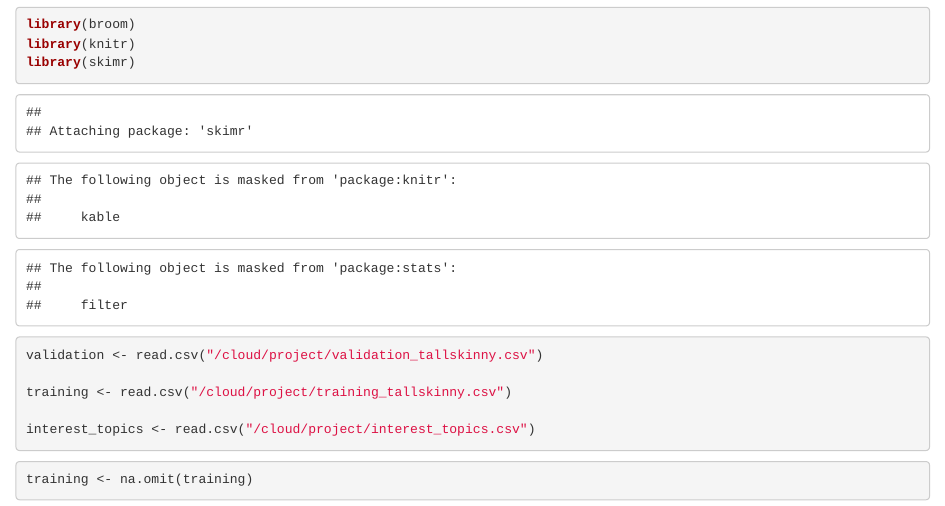
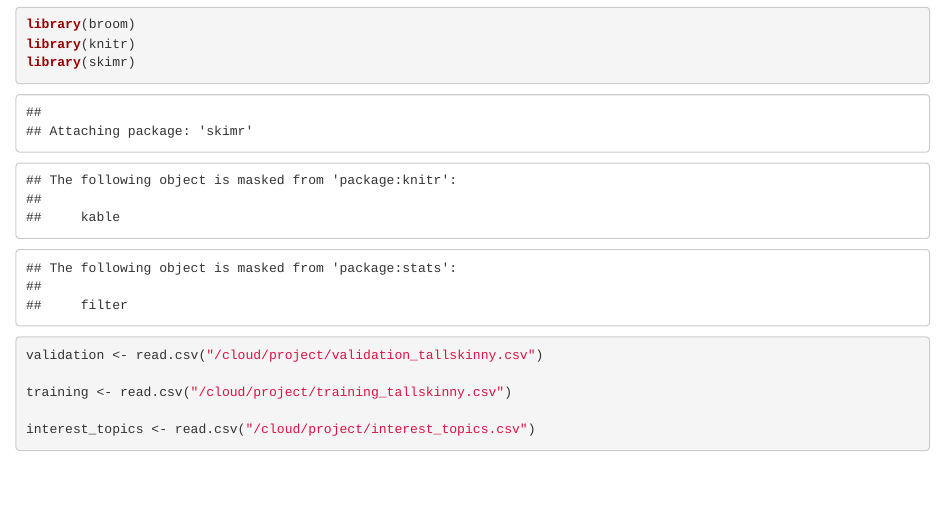
Before and after one commit to mckinney14/Datathon-2019, an R Markdown document (Datathon_2019.Rmd): the page in a window 1100 px wide, from 360 px down. The pictures show the output file Datathon_2019.html that the author committed with the source, opened offline.

Commit message:
r chunk named

````diff
--- a/Datathon_2019.Rmd
+++ b/Datathon_2019.Rmd
@@ -14,14 +14,10 @@ library(knitr)
 library(skimr)
 ```
 
-```{r}
+```{r load_data}
 validation <- read.csv("/cloud/project/validation_tallskinny.csv")
 
 training <- read.csv("/cloud/project/training_tallskinny.csv")
 
 interest_topics <- read.csv("/cloud/project/interest_topics.csv")
 ```
-
-```{r}
-training <- na.omit(training)
-```
````
Also changed, not shown: Datathon_2019.html, Datathon_2019.knit.md (deleted), Datathon_2019.utf8.md (deleted).
